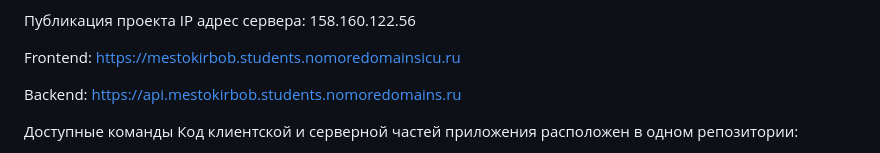
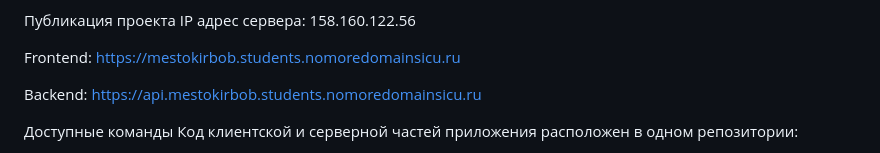
Before and after one commit to Kitybot/web-plus-pm2-deploy, a Markdown page: README.md, the part around the change. Rendered like a GitHub page.

Commit message:
commit: исправил api ссылку на backend

```diff
--- a/README.md
+++ b/README.md
@@ -21,7 +21,7 @@ IP адрес сервера: 158.160.122.56
 
 Frontend: https://mestokirbob.students.nomoredomainsicu.ru
 
-Backend: https://api.mestokirbob.students.nomoredomains.ru
+Backend: https://api.mestokirbob.students.nomoredomainsicu.ru
 
 Доступные команды
 Код клиентской и серверной частей приложения расположен в одном репозитории:
```
